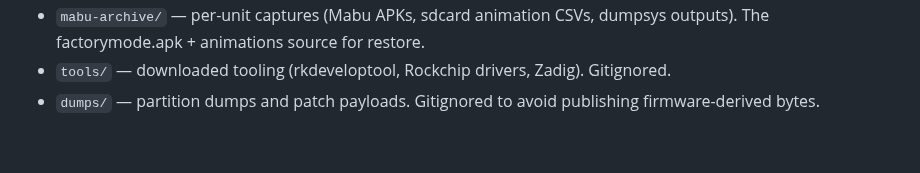
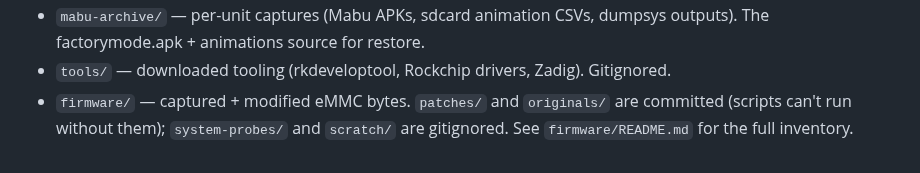
Before and after one commit to kendrick90/Mabu, a Markdown page: README.md, the part around the change. Drawn GitHub-style.

Commit message:
Update top README and HANDOFF to point at firmware/ paths
README's layout section now describes firmware/ (the four subdirs)
instead of the old dumps/ paragraph.

HANDOFF's recent session entry updated to firmware/originals/ paths.
Older chronological entries left referencing dumps/ since that's the
accurate name at the time they were written -- this is the session log,
not the live reference.

```diff
--- a/README.md
+++ b/README.md
@@ -160,5 +160,7 @@ by /data reformat.
   dumpsys outputs). The factorymode.apk + animations source for restore.
 - `tools/`  — downloaded tooling (rkdeveloptool, Rockchip drivers, Zadig).
   Gitignored.
-- `dumps/`  — partition dumps and patch payloads. Gitignored to avoid
-  publishing firmware-derived bytes.
+- `firmware/`  — captured + modified eMMC bytes. `patches/` and
+  `originals/` are committed (scripts can't run without them);
+  `system-probes/` and `scratch/` are gitignored. See
+  `firmware/README.md` for the full inventory.
```
Also changed, not shown: notes/HANDOFF.md (+2 -2 lines).
